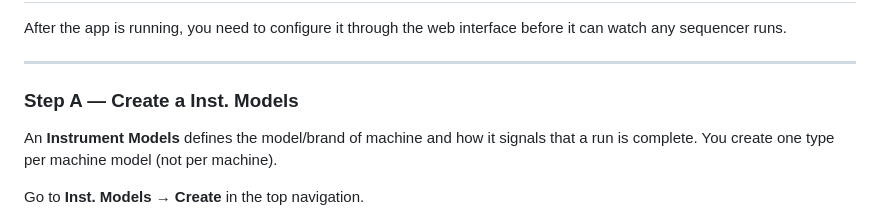
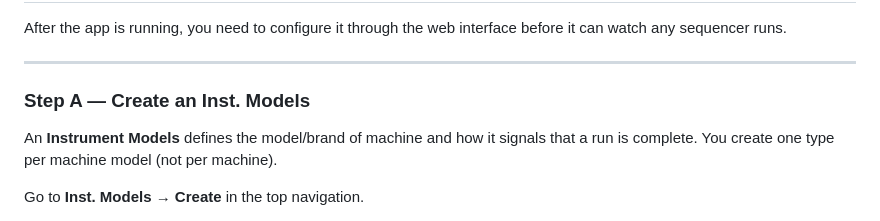
Before and after one commit to BioIT-CEITEC/omicz-gateway-component, a Markdown page: README.md, the part around the change. Rendered like a GitHub page.

Commit message:
Fix typo in 'Inst. Models' section header

```diff
--- a/README.md
+++ b/README.md
@@ -203,7 +203,7 @@ After the app is running, you need to configure it through the web interface bef
 
 ---
 
-### Step A — Create a Inst. Models
+### Step A — Create an Inst. Models
 
 An **Instrument Models** defines the model/brand of machine and how it signals that a run is complete. You create one type per machine model (not per machine).
 
```
